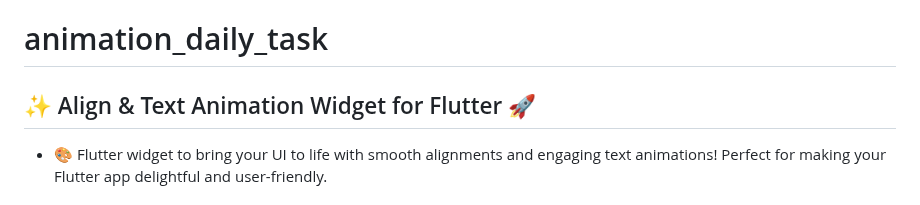
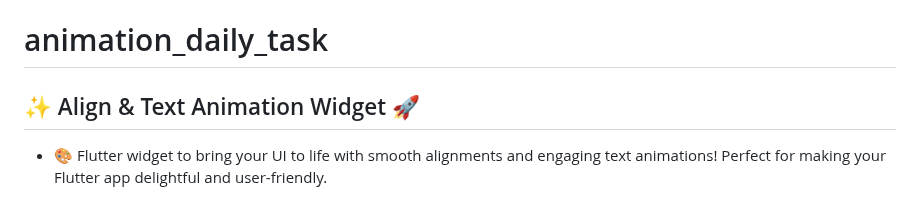
Before and after one commit to AishwaryaBaisane/animation_daily_task, a Markdown page: README.md, the part around the change. Rendered like a GitHub page.

```diff
--- a/README.md
+++ b/README.md
@@ -1,6 +1,6 @@
 # animation_daily_task
 
-## ✨ Align & Text Animation Widget for Flutter 🚀
+## ✨ Align & Text Animation Widget 🚀
 - 🎨 Flutter widget to bring your UI to life with smooth alignments and engaging text animations! Perfect for making your Flutter app delightful and user-friendly.
 
 ## 🔑 Features
```
